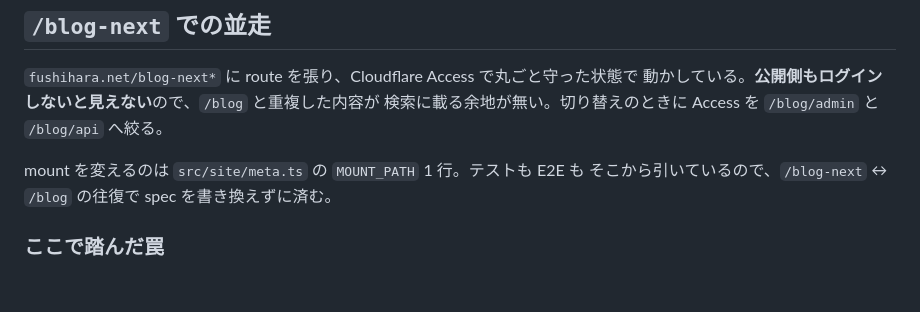
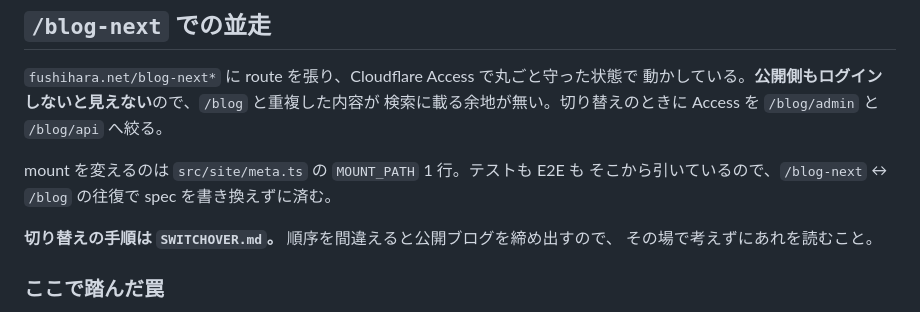
Before and after one commit to kan/fushihara.net, a Markdown page: lily/README.md, the part around the change. Rendered like a GitHub page; blank space fills up the shorter version.

```diff
--- a/lily/README.md
+++ b/lily/README.md
@@ -462,6 +462,9 @@ RSS の全文（`content:encoded`）は、XML として解析すれば上記以
 mount を変えるのは `src/site/meta.ts` の `MOUNT_PATH` 1 行。テストも E2E も
 そこから引いているので、`/blog-next` ↔ `/blog` の往復で spec を書き換えずに済む。
 
+**切り替えの手順は `SWITCHOVER.md`。** 順序を間違えると公開ブログを締め出すので、
+その場で考えずにあれを読むこと。
+
 ### ここで踏んだ罠
 
 - **Access のパスは文字列の前方一致。** アプリのパスに `blog` を入れると
```
Also changed, not shown: lily/SWITCHOVER.md (added, +164 -0 lines).
